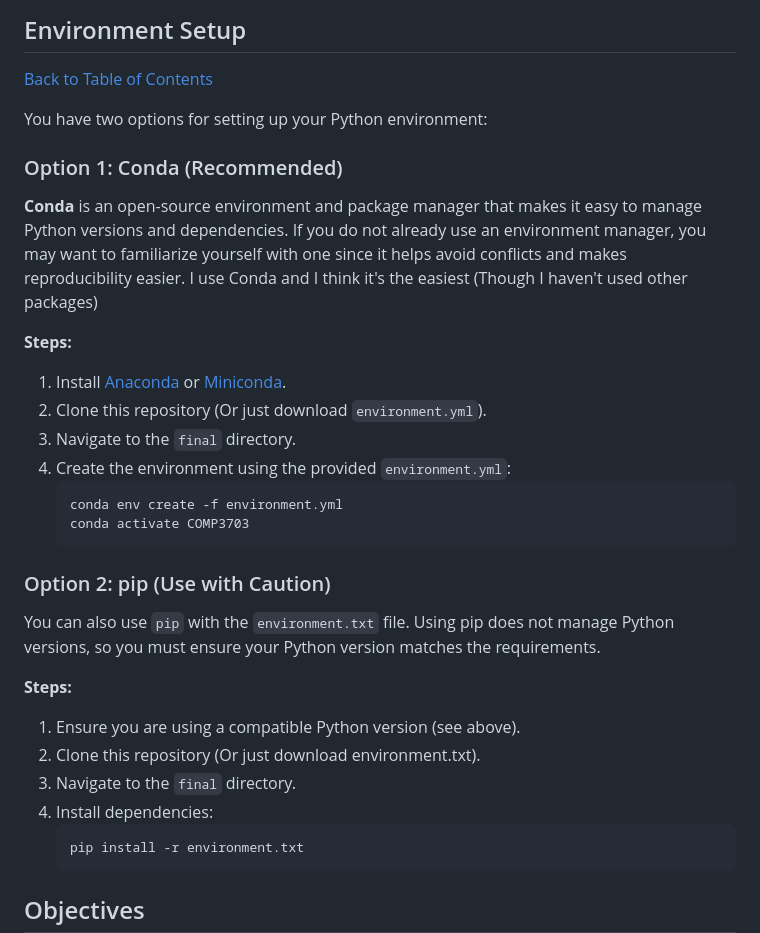
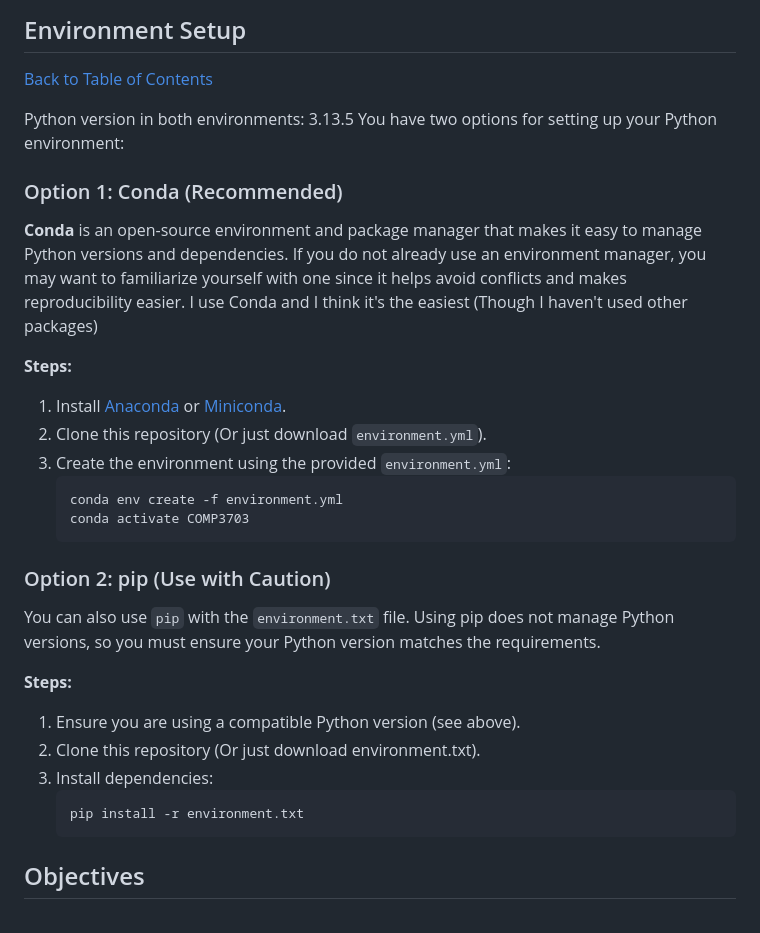
Before and after one commit to Jared-Wood135/EthicalHacking-AI-and-RadioFrequencies, a Markdown page: README.md, the part around the change. Rendered like a GitHub page.

Commit message:
Update
- Corrected environment replication setup instructions

````diff
--- a/README.md
+++ b/README.md
@@ -37,6 +37,7 @@ This project takes DEEPSIG's RADIOML 2018.01A dataset and simplifies it for the
 
 [Back to Table of Contents](#table-of-contents)
 
+Python version in both environments: 3.13.5
 You have two options for setting up your Python environment:
 
 ### Option 1: Conda (Recommended)
@@ -46,8 +47,7 @@ You have two options for setting up your Python environment:
 **Steps:**
 1. Install [Anaconda](https://www.anaconda.com/products/distribution) or [Miniconda](https://docs.conda.io/en/latest/miniconda.html).
 2. Clone this repository (Or just download ```environment.yml```).
-3. Navigate to the `final` directory.
-4. Create the environment using the provided `environment.yml`:
+3. Create the environment using the provided `environment.yml`:
 	```bash
 	conda env create -f environment.yml
 	conda activate COMP3703
@@ -60,8 +60,7 @@ You can also use `pip` with the `environment.txt` file. Using pip does not manag
 **Steps:**
 1. Ensure you are using a compatible Python version (see above).
 2. Clone this repository (Or just download environment.txt).
-3. Navigate to the `final` directory.
-4. Install dependencies:
+3. Install dependencies:
 	```bash
 	pip install -r environment.txt
     ```
````
